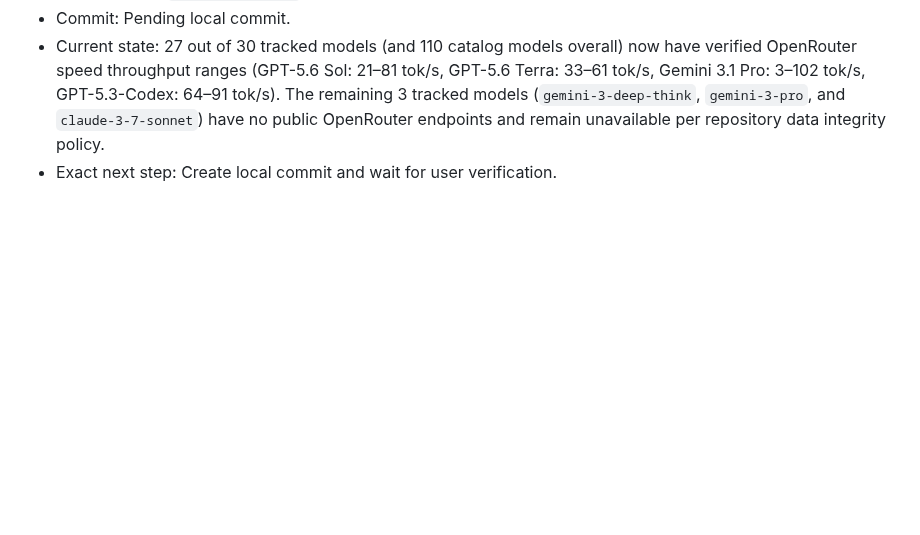
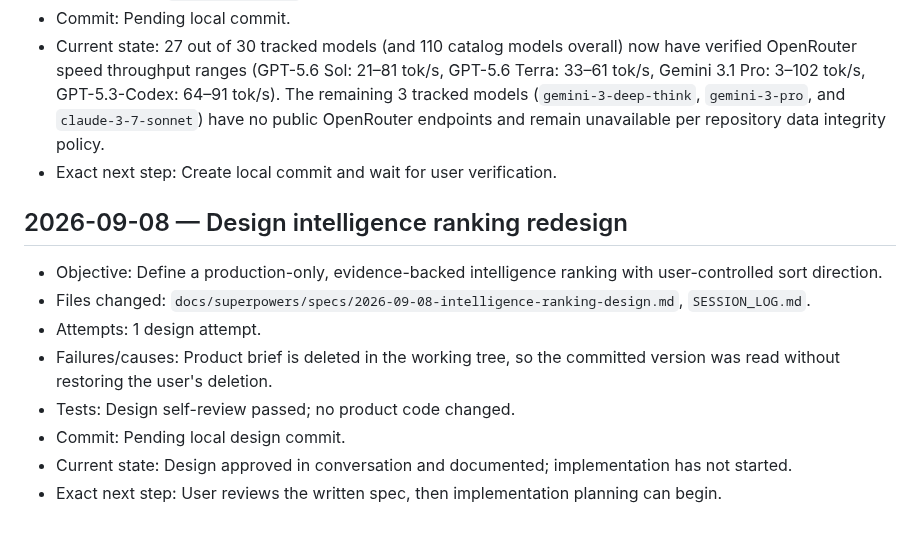
Before and after one commit to D-Flint/ai-model-web, a Markdown page: SESSION_LOG.md, the part around the change. GitHub-like rendering; blank space fills up the shorter version.

Commit message:
docs: define intelligence ranking redesign

```diff
--- a/SESSION_LOG.md
+++ b/SESSION_LOG.md
@@ -197,3 +197,14 @@
 - Commit: Pending local commit.
 - Current state: 27 out of 30 tracked models (and 110 catalog models overall) now have verified OpenRouter speed throughput ranges (GPT-5.6 Sol: 21–81 tok/s, GPT-5.6 Terra: 33–61 tok/s, Gemini 3.1 Pro: 3–102 tok/s, GPT-5.3-Codex: 64–91 tok/s). The remaining 3 tracked models (`gemini-3-deep-think`, `gemini-3-pro`, and `claude-3-7-sonnet`) have no public OpenRouter endpoints and remain unavailable per repository data integrity policy.
 - Exact next step: Create local commit and wait for user verification.
+
+## 2026-09-08 — Design intelligence ranking redesign
+
+- Objective: Define a production-only, evidence-backed intelligence ranking with user-controlled sort direction.
+- Files changed: `docs/superpowers/specs/2026-09-08-intelligence-ranking-design.md`, `SESSION_LOG.md`.
+- Attempts: 1 design attempt.
+- Failures/causes: Product brief is deleted in the working tree, so the committed version was read without restoring the user's deletion.
+- Tests: Design self-review passed; no product code changed.
+- Commit: Pending local design commit.
+- Current state: Design approved in conversation and documented; implementation has not started.
+- Exact next step: User reviews the written spec, then implementation planning can begin.
```
Also changed, not shown: 1 other file.
